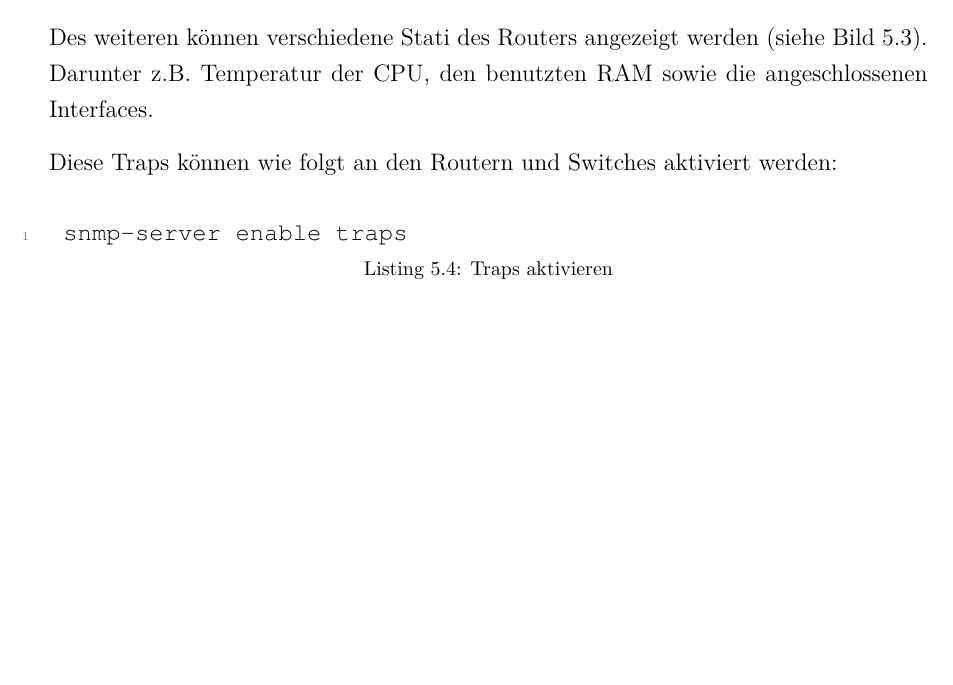
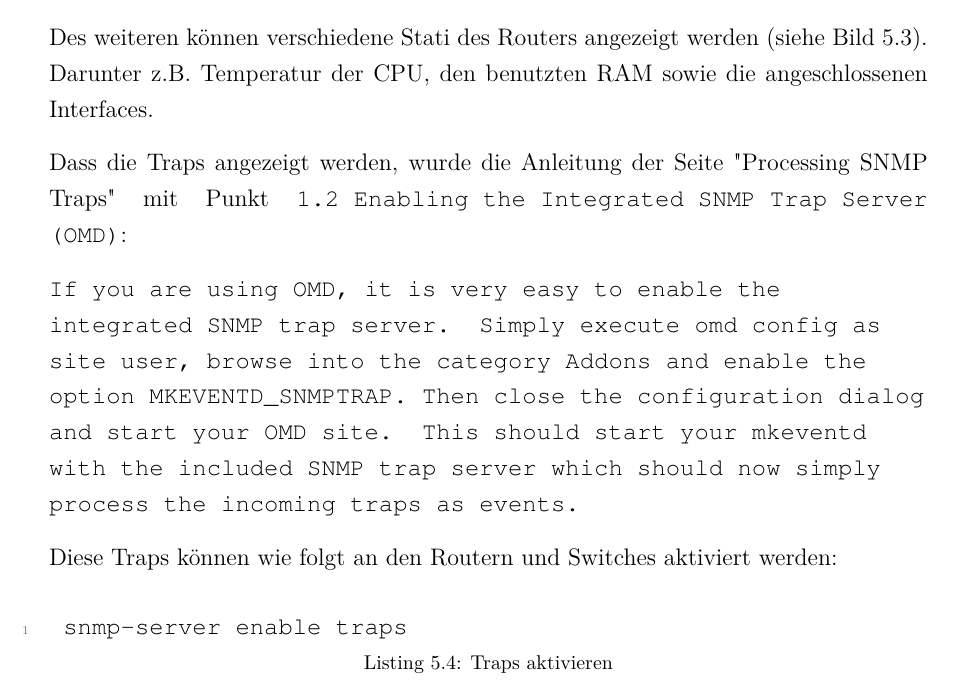
Before and after one commit to Strizzi12/Netzzuverlaessigkeit, a LaTeX document (Lab02/00General.tex, which reads Lab02/15Content.tex): part of page 11 of 12, cut so that both start at the same text, the shorter picture padded with empty space. Compiled offline with pdfLaTeX.

Commit message:
Add bissl wos

```diff
--- a/Lab02/15Content.tex
+++ b/Lab02/15Content.tex
@@ -170,6 +170,10 @@ Anschließend können in der Event Console vom Check\_MK Server die \ac{SNMP}-Tr
 
 Des weiteren können verschiedene Stati des Routers angezeigt werden (siehe Bild \ref{img:router_monitoring}). Darunter z.B. Temperatur der CPU, den benutzten RAM sowie die angeschlossenen Interfaces.
 
+Dass die Traps angezeigt werden, wurde die Anleitung der Seite \href{https://mathias-kettner.de/checkmk_mkeventd_traps.html}{"Processing SNMP Traps"}  mit Punkt \texttt{1.2 Enabling the Integrated SNMP Trap Server (OMD)}:
+
+\texttt{If you are using OMD, it is very easy to enable the integrated SNMP trap server. Simply execute omd config as site user, browse into the category Addons and enable the option MKEVENTD\_SNMPTRAP. Then close the configuration dialog and start your OMD site. This should start your mkeventd with the included SNMP trap server which should now simply process the incoming traps as events.}
+
 Diese Traps können wie folgt an den Routern und Switches aktiviert werden:
 \begin{lstlisting}[caption={Traps aktivieren},label={lst:traps},language={}]
  snmp-server enable traps
```
Also changed, not shown: Lab02/00General.pdf, 2 other files.
